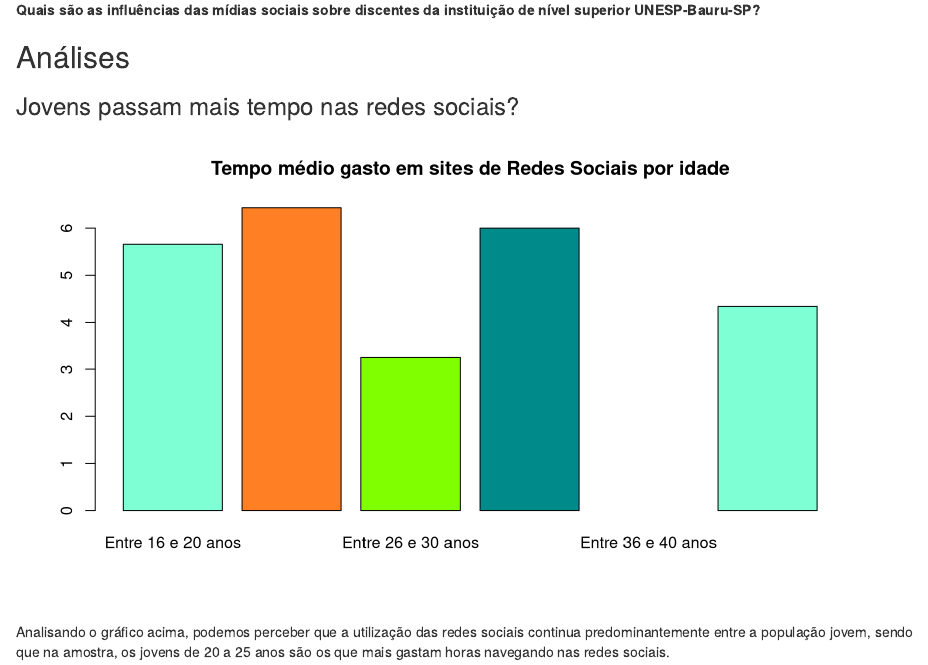
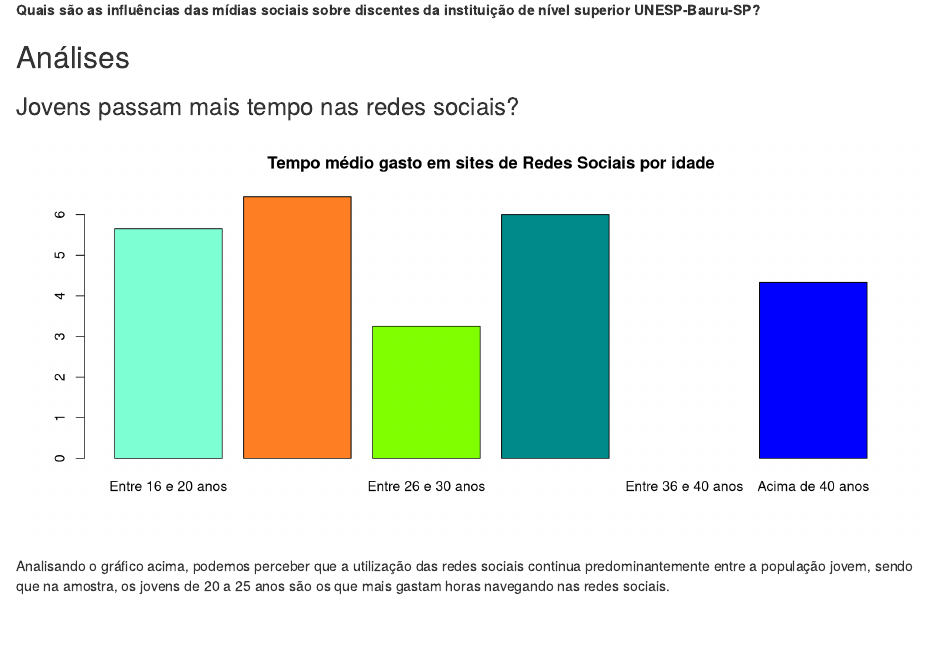
Before and after one commit to LInDa-ProPesq/Grupo-5, an R Markdown document (codigo/relatorio.rmd): the page in a window 1100 px wide, from 270 px down. Rendered offline with R 4.5, knitr and Pandoc, with nearby package versions.

Commit message:
fix grafico 1

````diff
--- a/codigo/relatorio.rmd
+++ b/codigo/relatorio.rmd
@@ -22,7 +22,7 @@ Com base numa análise feita através de um questionário entregue respondido po
 ## Análises
 
 ### Jovens passam mais tempo nas redes sociais?
-```{r echo=FALSE, fig.width=9}
+```{r echo=FALSE, fig.width=11}
 idade1 <- subset(df, idade == 1)
 idade2 <- subset(df, idade == 2)
 idade3 <- subset(df, idade == 3)
@@ -40,7 +40,7 @@ md6 <- mean(idade6$tempogasto)
 barplot(c(md1, md2, md3, md4, md5, md6),
         names.arg = c("Entre 16 e 20 anos" , "Entre 21 e 25 anos", "Entre 26 e 30 anos", "Entre 30 e 35 anos", "Entre 36 e 40 anos", "Acima de 40 anos"),
         main = "Tempo médio gasto em sites de Redes Sociais por idade",
-        col=c("aquamarine", "chocolate1", "chartreuse1", "cyan4", "darkgoldenrod1"))
+        col=c("aquamarine", "chocolate1", "chartreuse1", "cyan4", "darkgoldenrod1", "blue","purple", "green3"))
 ```
 
 Analisando o gráfico acima, podemos perceber que a utilização das redes sociais continua predominantemente entre a população jovem, sendo que na amostra, os jovens de 20 a 25 anos são os que mais gastam horas navegando nas redes sociais.
````
